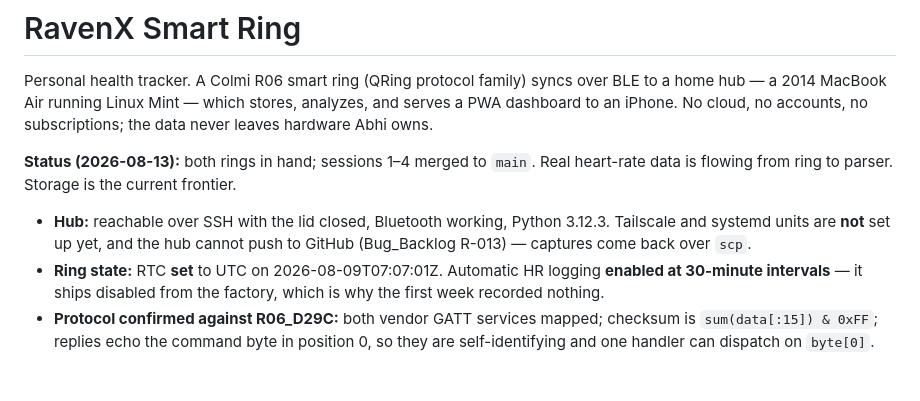
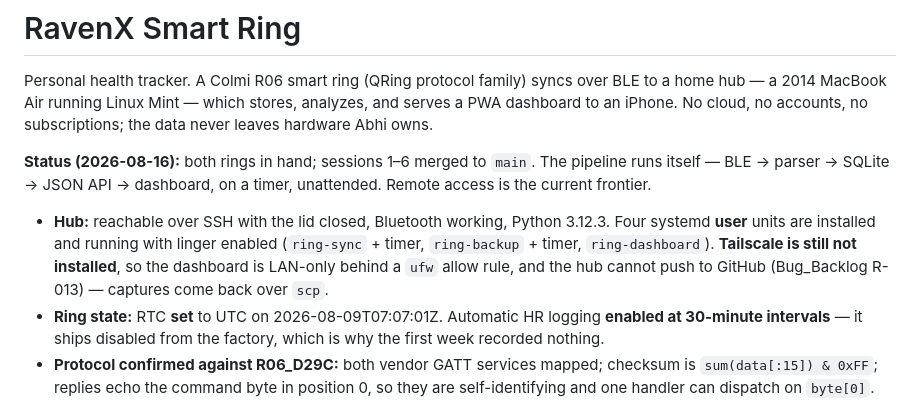
Before and after one commit to Deorinho/Smart-Ring-IOT, a Markdown page: CLAUDE.md, the part around the change. GitHub-like rendering; blank space fills up the shorter version.

```diff
--- a/CLAUDE.md
+++ b/CLAUDE.md
@@ -5,12 +5,15 @@ to a home hub — a 2014 MacBook Air running Linux Mint — which stores, analyz
 serves a PWA dashboard to an iPhone. No cloud, no accounts, no subscriptions; the data
 never leaves hardware Abhi owns.
 
-**Status (2026-08-13):** both rings in hand; sessions 1–4 merged to `main`. Real heart-rate
-data is flowing from ring to parser. Storage is the current frontier.
+**Status (2026-08-16):** both rings in hand; sessions 1–6 merged to `main`. The pipeline
+runs itself — BLE → parser → SQLite → JSON API → dashboard, on a timer, unattended.
+Remote access is the current frontier.
 
 - **Hub:** reachable over SSH with the lid closed, Bluetooth working, Python 3.12.3.
-  Tailscale and systemd units are **not** set up yet, and the hub cannot push to GitHub
-  (Bug_Backlog R-013) — captures come back over `scp`.
+  Four systemd **user** units are installed and running with linger enabled
+  (`ring-sync` + timer, `ring-backup` + timer, `ring-dashboard`). **Tailscale is still
+  not installed**, so the dashboard is LAN-only behind a `ufw` allow rule, and the hub
+  cannot push to GitHub (Bug_Backlog R-013) — captures come back over `scp`.
 - **Ring state:** RTC **set** to UTC on 2026-08-09T07:07:01Z. Automatic HR logging
   **enabled at 30-minute intervals** — it ships disabled from the factory, which is why
   the first week recorded nothing.
```
Also changed, not shown: PLAN.md (+20 -3 lines), RESOURCES.md (+18 -6 lines).
